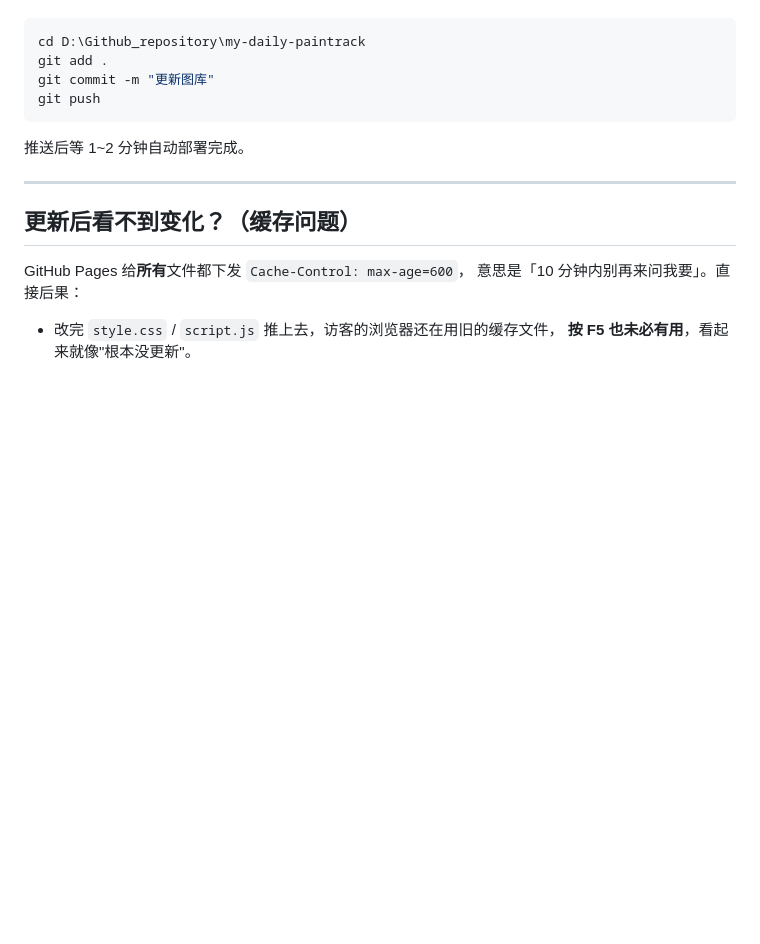
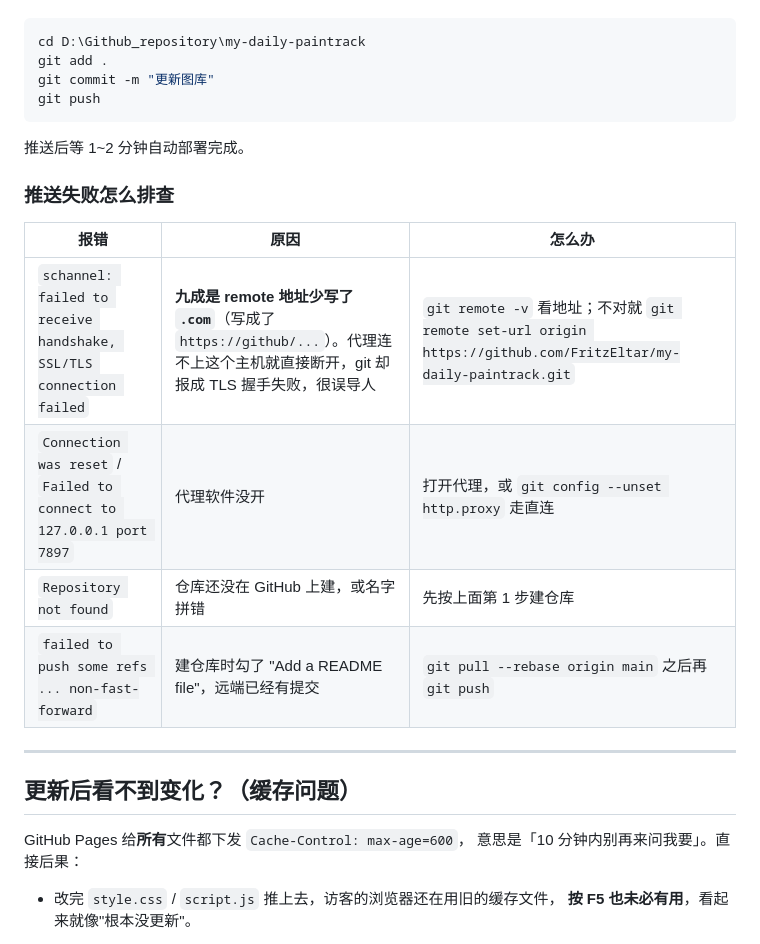
Before and after one commit to FritzEltar/my-daily-paintrack, a Markdown page: README.md, the part around the change. Drawn GitHub-style; blank space fills up the shorter version.

Commit message:
README：补一节推送失败排查（remote 少写 .com 会报成 TLS 握手失败）

```diff
--- a/README.md
+++ b/README.md
@@ -323,6 +323,15 @@ git push
 
 推送后等 1~2 分钟自动部署完成。
 
+### 推送失败怎么排查
+
+| 报错 | 原因 | 怎么办 |
+|---|---|---|
+| `schannel: failed to receive handshake, SSL/TLS connection failed` | **九成是 remote 地址少写了 `.com`**（写成了 `https://github/...`）。代理连不上这个主机就直接断开，git 却报成 TLS 握手失败，很误导人 | `git remote -v` 看地址；不对就 `git remote set-url origin https://github.com/FritzEltar/my-daily-paintrack.git` |
+| `Connection was reset` / `Failed to connect to 127.0.0.1 port 7897` | 代理软件没开 | 打开代理，或 `git config --unset http.proxy` 走直连 |
+| `Repository not found` | 仓库还没在 GitHub 上建，或名字拼错 | 先按上面第 1 步建仓库 |
+| `failed to push some refs ... non-fast-forward` | 建仓库时勾了 "Add a README file"，远端已经有提交 | `git pull --rebase origin main` 之后再 `git push` |
+
 ---
 
 ## 更新后看不到变化？（缓存问题）
```
